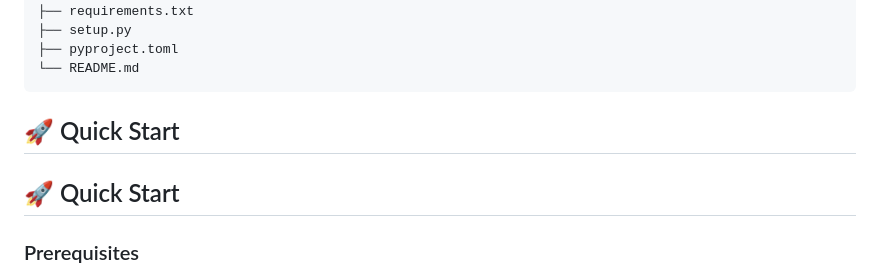
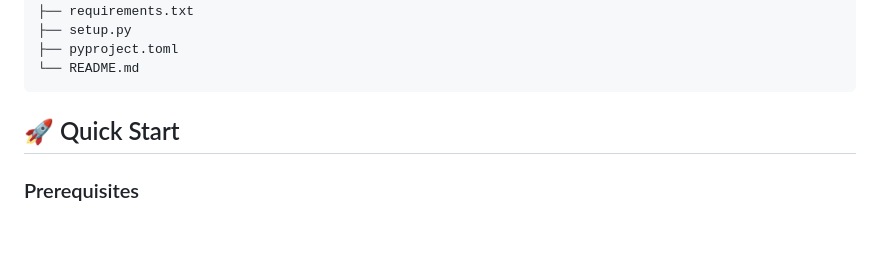
Before and after one commit to sandeep5268/Vehicle-Insurance-Prediction-Project, a Markdown page: README.md, the part around the change. GitHub-like rendering; blank space fills up the shorter version.

```diff
--- a/README.md
+++ b/README.md
@@ -402,8 +402,6 @@ Vehicle-Insurance-Prediction-Project/
 
 ## 🚀 Quick Start
 
-## 🚀 Quick Start
-
 ### Prerequisites
 
 - Python 3.12
```
